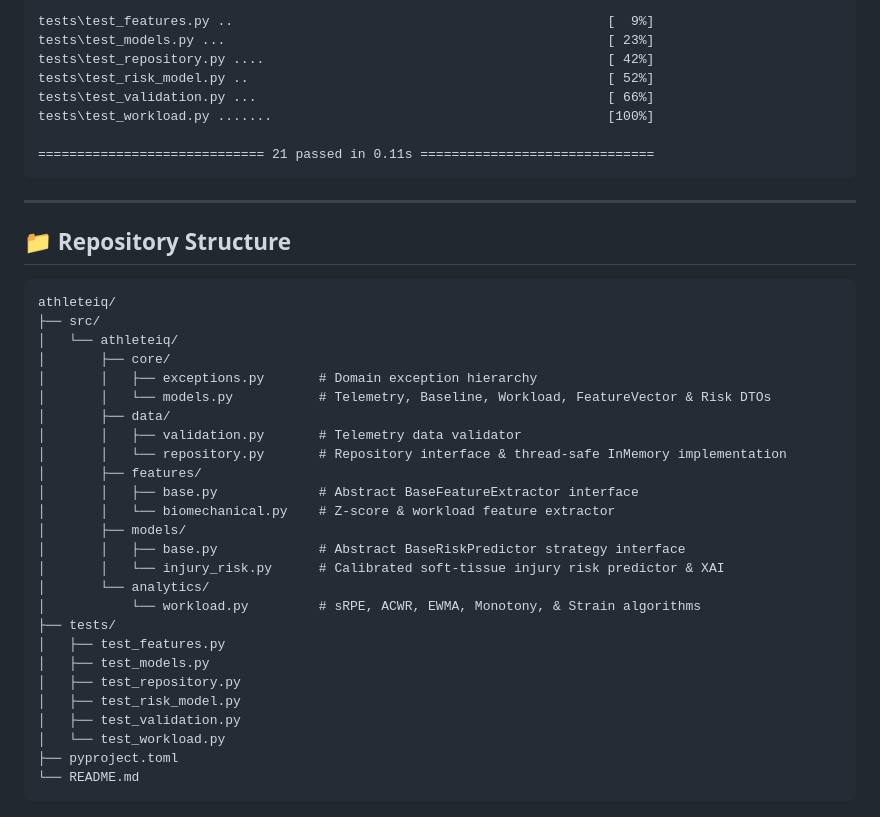
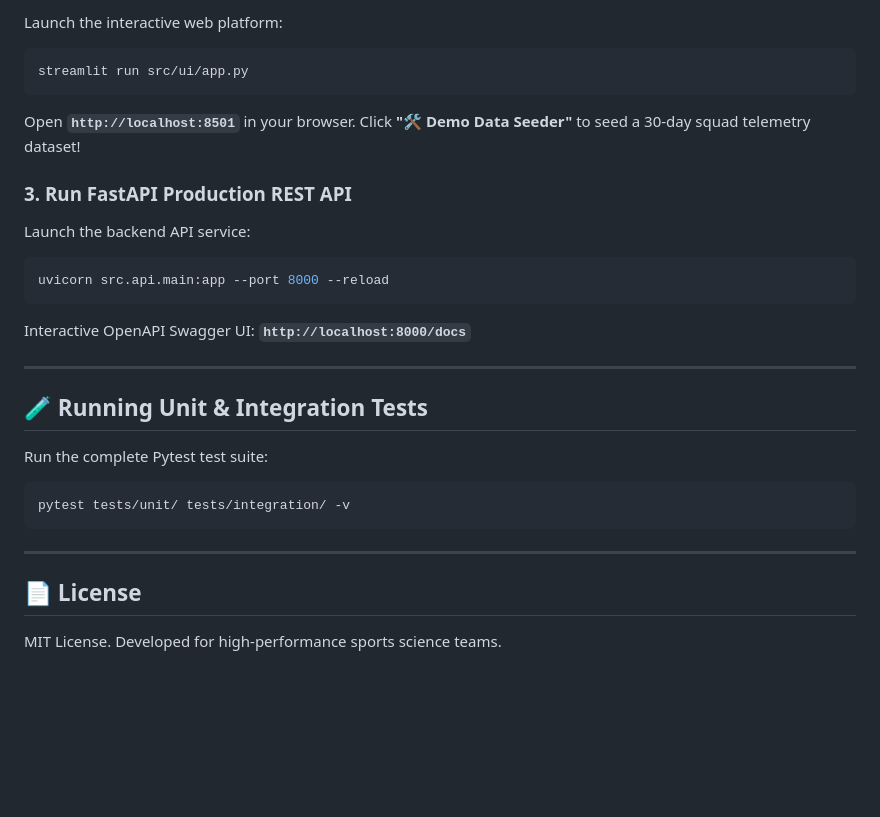
Before and after one commit to Shiva7147/athleteiq, a Markdown page: README.md, the part around one of its changes. GitHub-like rendering; blank space fills up the shorter version.

Commit message:
feat: Add/Update README.md for AthleteIQ Pro Phase 1

````diff
--- a/README.md
+++ b/README.md
@@ -58,43 +85,32 @@ collected 21 items
 
-tests\test_features.py ..                                                [  9%]
-tests\test_models.py ...                                                 [ 23%]
-tests\test_repository.py ....                                            [ 42%]
-tests\test_risk_model.py ..                                              [ 52%]
-tests\test_validation.py ...                                             [ 66%]
-tests\test_workload.py .......                                           [100%]
+Launch the interactive web platform:
 
-============================= 21 passed in 0.11s ==============================
+```bash
+streamlit run src/ui/app.py
+```
+Open **`http://localhost:8501`** in your browser. Click **"🛠️ Demo Data Seeder"** to seed a 30-day squad telemetry dataset!
+
+### 3. Run FastAPI Production REST API
+
+Launch the backend API service:
+
+```bash
+uvicorn src.api.main:app --port 8000 --reload
+```
+Interactive OpenAPI Swagger UI: **`http://localhost:8000/docs`**
+
+---
+
+## 🧪 Running Unit & Integration Tests
+
+Run the complete Pytest test suite:
+
+```bash
+pytest tests/unit/ tests/integration/ -v
 ```
 
 ---
 
-## 📁 Repository Structure
+## 📄 License
 
-```
-athleteiq/
-├── src/
-│   └── athleteiq/
-│       ├── core/
-│       │   ├── exceptions.py       # Domain exception hierarchy
-│       │   └── models.py           # Telemetry, Baseline, Workload, FeatureVector & Risk DTOs
-│       ├── data/
-│       │   ├── validation.py       # Telemetry data validator
-│       │   └── repository.py       # Repository interface & thread-safe InMemory implementation
-│       ├── features/
-│       │   ├── base.py             # Abstract BaseFeatureExtractor interface
-│       │   └── biomechanical.py    # Z-score & workload feature extractor
-│       ├── models/
-│       │   ├── base.py             # Abstract BaseRiskPredictor strategy interface
-│       │   └── injury_risk.py      # Calibrated soft-tissue injury risk predictor & XAI
-│       └── analytics/
-│           └── workload.py         # sRPE, ACWR, EWMA, Monotony, & Strain algorithms
-├── tests/
-│   ├── test_features.py
-│   ├── test_models.py
-│   ├── test_repository.py
-│   ├── test_risk_model.py
-│   ├── test_validation.py
-│   └── test_workload.py
-├── pyproject.toml
-└── README.md
-```
+MIT License. Developed for high-performance sports science teams.
````
Also changed, not shown: other parts of README.md (+71 -44 lines).
